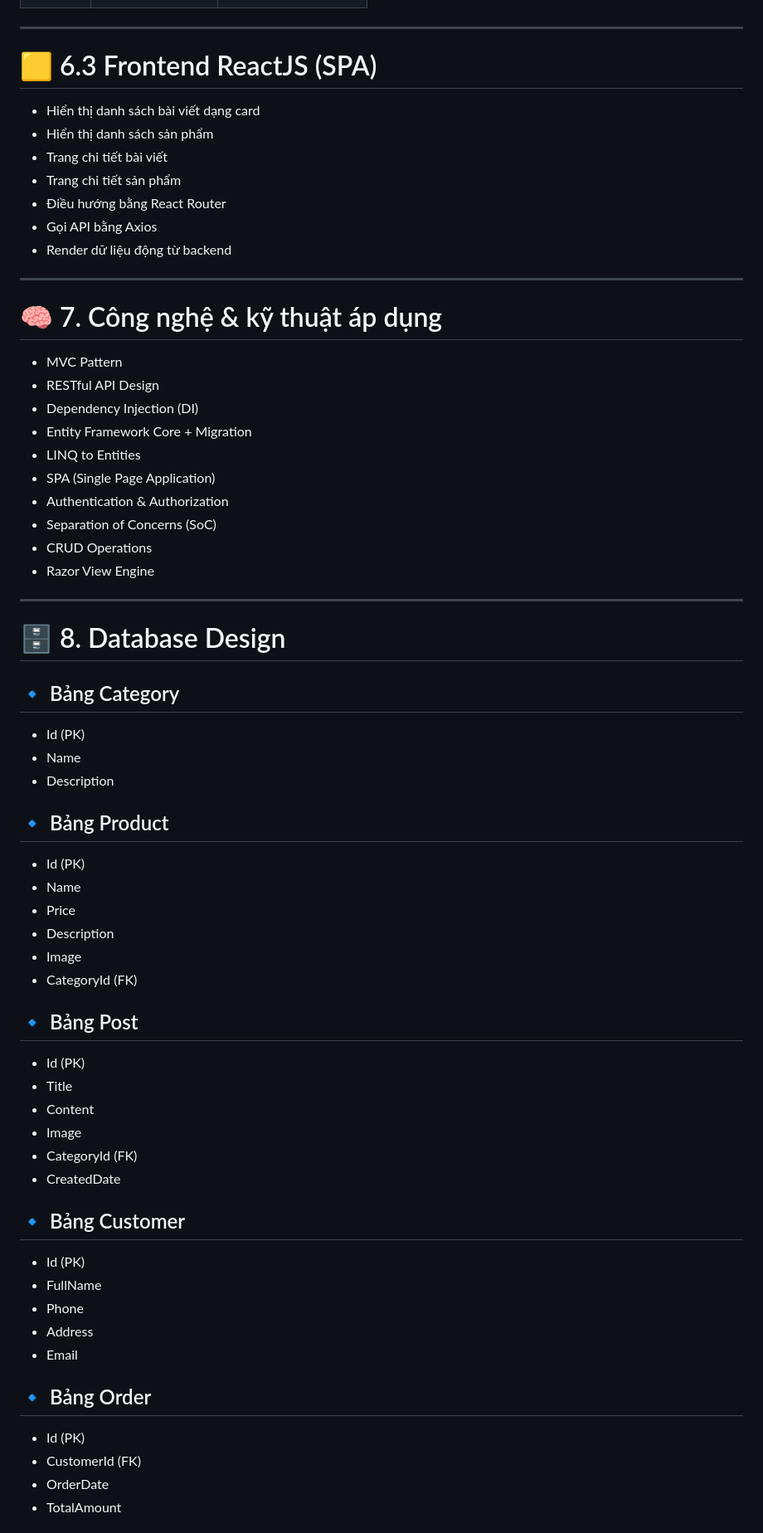
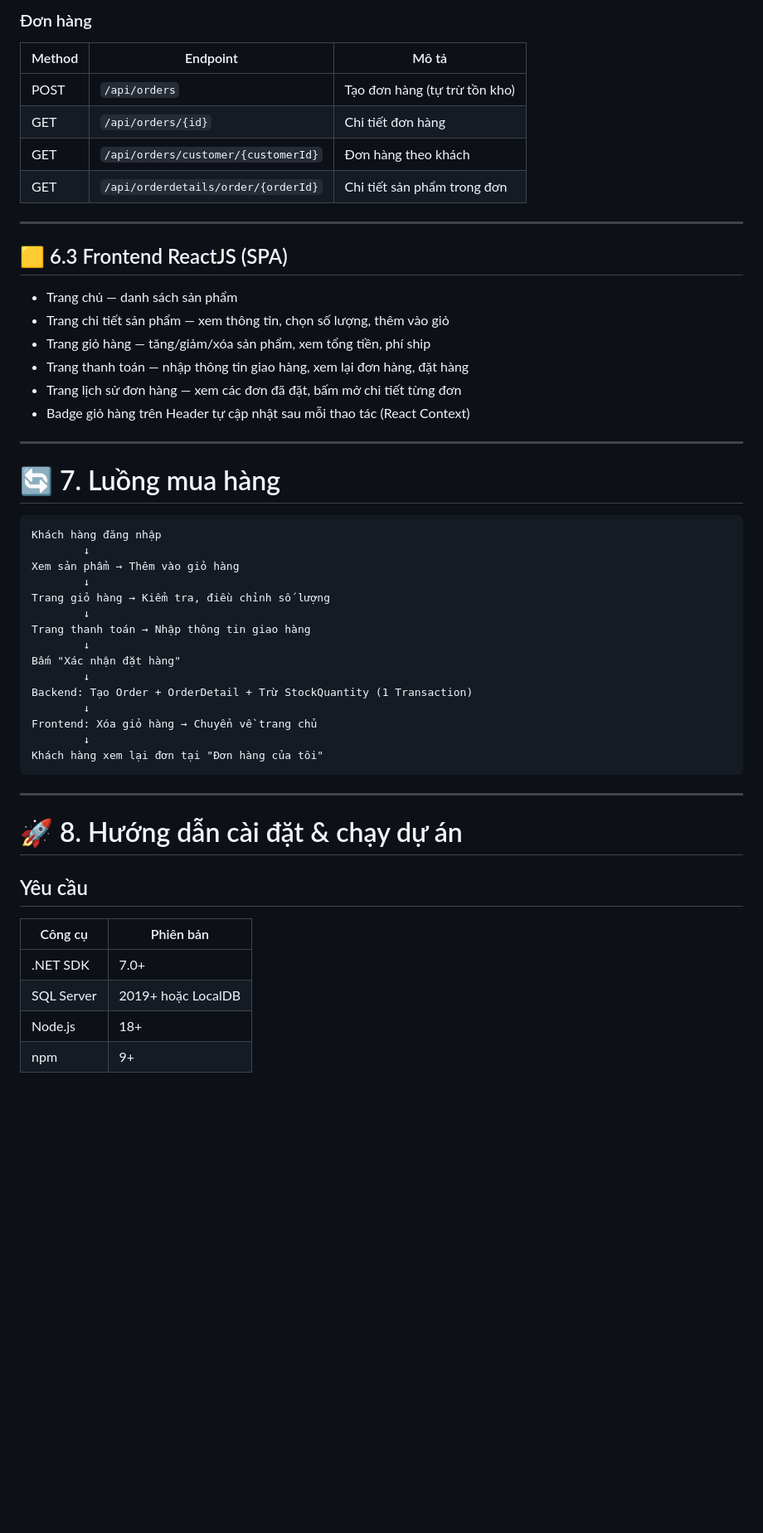
Before and after one commit to quitran1211/QuiCMS_solution, a Markdown page: README.md, the part around one of its changes. Shown at 83% size. GitHub-like rendering; blank space fills up the shorter version.

````diff
--- a/README.md
+++ b/README.md
@@ -217,71 +212,55 @@ Hệ thống cung cấp API RESTful:
+### Đơn hàng
+
+| Method | Endpoint | Mô tả |
+|--------|----------|-------|
+| POST | `/api/orders` | Tạo đơn hàng (tự trừ tồn kho) |
+| GET | `/api/orders/{id}` | Chi tiết đơn hàng |
+| GET | `/api/orders/customer/{customerId}` | Đơn hàng theo khách |
+| GET | `/api/orderdetails/order/{orderId}` | Chi tiết sản phẩm trong đơn |
 
 ---
 
-# 🟨 6.3 Frontend ReactJS (SPA)
+## 🟨 6.3 Frontend ReactJS (SPA)
 
-* Hiển thị danh sách bài viết dạng card
-* Hiển thị danh sách sản phẩm
-* Trang chi tiết bài viết
-* Trang chi tiết sản phẩm
-* Điều hướng bằng React Router
-* Gọi API bằng Axios
-* Render dữ liệu động từ backend
+* Trang chủ — danh sách sản phẩm
+* Trang chi tiết sản phẩm — xem thông tin, chọn số lượng, thêm vào giỏ
+* Trang giỏ hàng — tăng/giảm/xóa sản phẩm, xem tổng tiền, phí ship
+* Trang thanh toán — nhập thông tin giao hàng, xem lại đơn hàng, đặt hàng
+* Trang lịch sử đơn hàng — xem các đơn đã đặt, bấm mở chi tiết từng đơn
+* Badge giỏ hàng trên Header tự cập nhật sau mỗi thao tác (React Context)
 
 ---
 
-# 🧠 7. Công nghệ & kỹ thuật áp dụng
+# 🔄 7. Luồng mua hàng
 
-* MVC Pattern
-* RESTful API Design
-* Dependency Injection (DI)
-* Entity Framework Core + Migration
-* LINQ to Entities
-* SPA (Single Page Application)
-* Authentication & Authorization
-* Separation of Concerns (SoC)
-* CRUD Operations
-* Razor View Engine
+```text
+Khách hàng đăng nhập
+        ↓
+Xem sản phẩm → Thêm vào giỏ hàng
+        ↓
+Trang giỏ hàng → Kiểm tra, điều chỉnh số lượng
+        ↓
+Trang thanh toán → Nhập thông tin giao hàng
+        ↓
+Bấm "Xác nhận đặt hàng"
+        ↓
+Backend: Tạo Order + OrderDetail + Trừ StockQuantity (1 Transaction)
+        ↓
+Frontend: Xóa giỏ hàng → Chuyển về trang chủ
+        ↓
+Khách hàng xem lại đơn tại "Đơn hàng của tôi"
+```
 
 ---
 
-# 🗄️ 8. Database Design
+# 🚀 8. Hướng dẫn cài đặt & chạy dự án
 
-## 🔹 Bảng Category
+## Yêu cầu
 
-* Id (PK)
-* Name
-* Description
+| Công cụ | Phiên bản |
+|---------|-----------|
+| .NET SDK | 7.0+ |
+| SQL Server | 2019+ hoặc LocalDB |
+| Node.js | 18+ |
+| npm | 9+ |
 
-## 🔹 Bảng Product
-
-* Id (PK)
-* Name
-* Price
-* Description
-* Image
-* CategoryId (FK)
-
-## 🔹 Bảng Post
-
-* Id (PK)
-* Title
-* Content
-* Image
-* CategoryId (FK)
-* CreatedDate
-
-## 🔹 Bảng Customer
-
-* Id (PK)
-* FullName
-* Phone
-* Address
-* Email
-
-## 🔹 Bảng Order
-
-* Id (PK)
-* CustomerId (FK)
-* OrderDate
-* TotalAmount
-
````
Also changed, not shown: other parts of README.md (+111 -136 lines).
